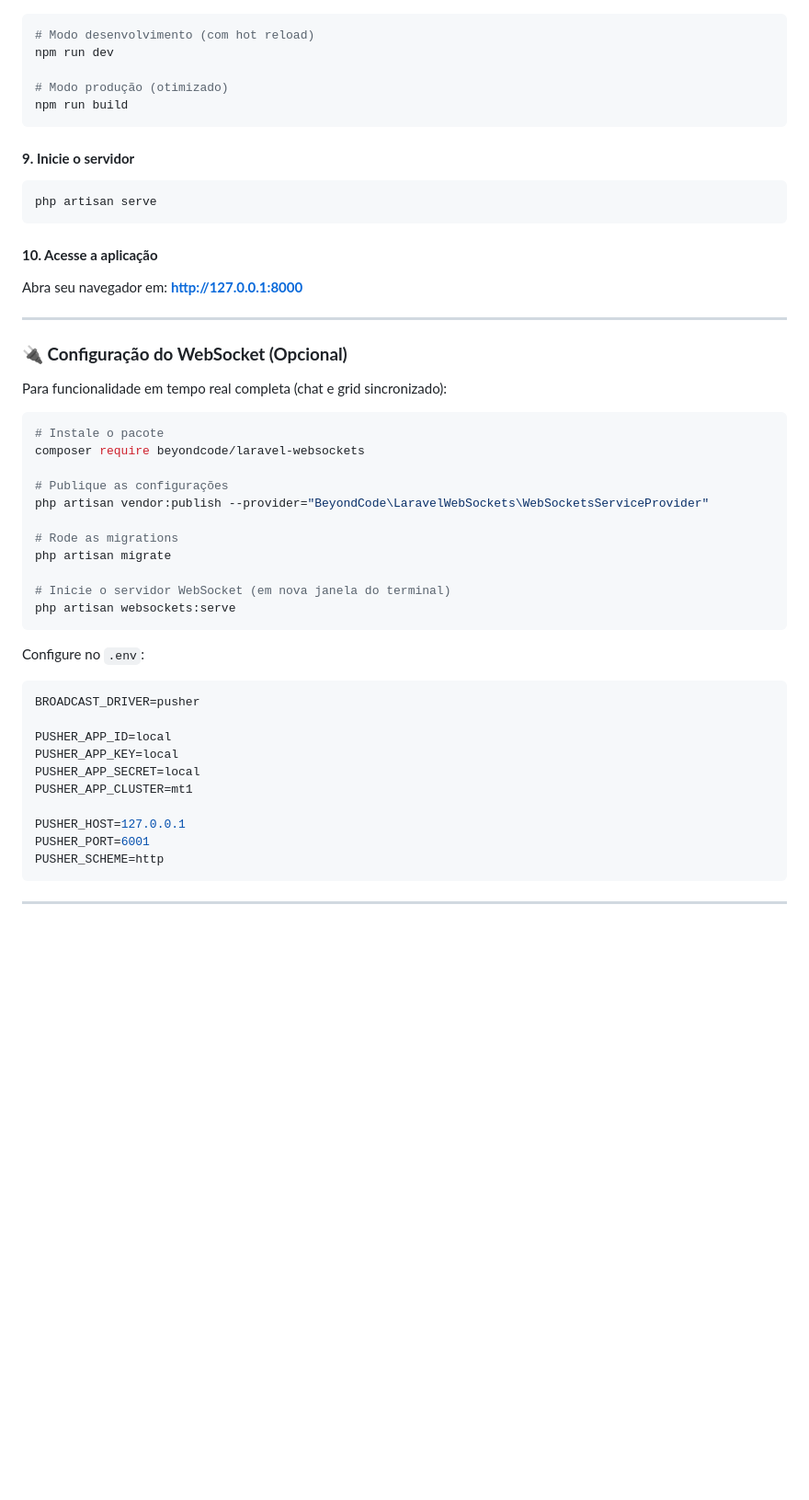
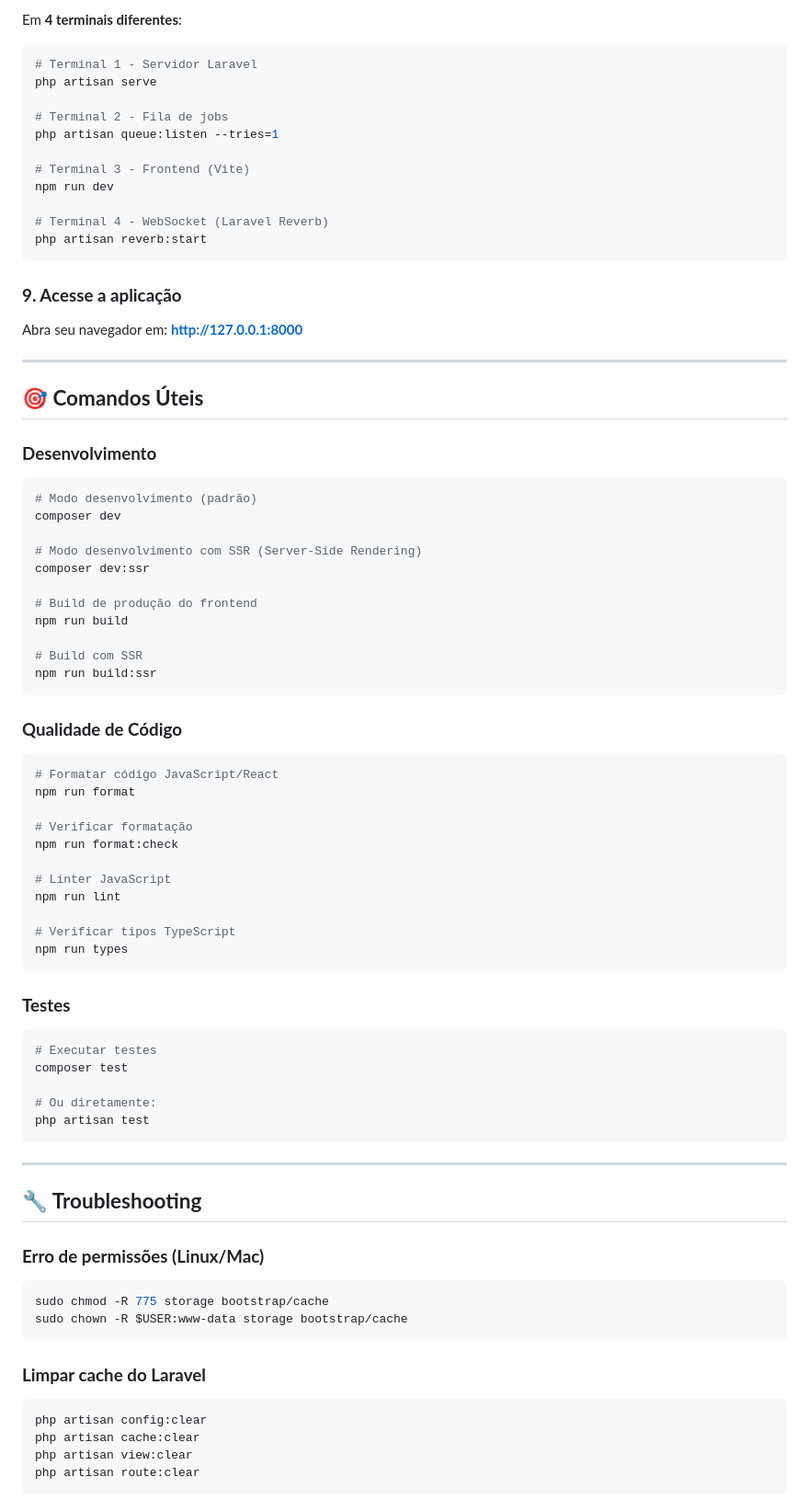
Before and after one commit to Pedro4654/Ambience.RPG, a Markdown page: README.md, the part around one of its changes. Shown at 92% size. Drawn GitHub-style; blank space fills up the shorter version.

````diff
--- a/README.md
+++ b/README.md
@@ -481,55 +489,81 @@ npm install
+Em **4 terminais diferentes**:
 
 ```bash
-# Modo desenvolvimento (com hot reload)
+# Terminal 1 - Servidor Laravel
+php artisan serve
+
+# Terminal 2 - Fila de jobs
+php artisan queue:listen --tries=1
+
+# Terminal 3 - Frontend (Vite)
 npm run dev
 
-# Modo produção (otimizado)
-npm run build
+# Terminal 4 - WebSocket (Laravel Reverb)
+php artisan reverb:start
 ```
 
-#### **9. Inicie o servidor**
-
-```bash
-php artisan serve
-```
-
-#### **10. Acesse a aplicação**
+### **9. Acesse a aplicação**
 
 Abra seu navegador em: **http://127.0.0.1:8000**
 
 ---
 
-### **🔌 Configuração do WebSocket (Opcional)**
+## **🎯 Comandos Úteis**
 
-Para funcionalidade em tempo real completa (chat e grid sincronizado):
+### **Desenvolvimento**
+```bash
+# Modo desenvolvimento (padrão)
+composer dev
 
-```bash
-# Instale o pacote
-composer require beyondcode/laravel-websockets
+# Modo desenvolvimento com SSR (Server-Side Rendering)
+composer dev:ssr
 
-# Publique as configurações
-php artisan vendor:publish --provider="BeyondCode\LaravelWebSockets\WebSocketsServiceProvider"
+# Build de produção do frontend
+npm run build
 
-# Rode as migrations
-php artisan migrate
-
-# Inicie o servidor WebSocket (em nova janela do terminal)
-php artisan websockets:serve
+# Build com SSR
+npm run build:ssr
 ```
 
-Configure no `.env`:
+### **Qualidade de Código**
+```bash
+# Formatar código JavaScript/React
+npm run format
 
-```env
-BROADCAST_DRIVER=pusher
+# Verificar formatação
+npm run format:check
 
-PUSHER_APP_ID=local
-PUSHER_APP_KEY=local
-PUSHER_APP_SECRET=local
-PUSHER_APP_CLUSTER=mt1
+# Linter JavaScript
+npm run lint
 
-PUSHER_HOST=127.0.0.1
-PUSHER_PORT=6001
-PUSHER_SCHEME=http
+# Verificar tipos TypeScript
+npm run types
+```
+
+### **Testes**
+```bash
+# Executar testes
+composer test
+
+# Ou diretamente:
+php artisan test
 ```
 
 ---
+
+## **🔧 Troubleshooting**
+
+### **Erro de permissões (Linux/Mac)**
+```bash
+sudo chmod -R 775 storage bootstrap/cache
+sudo chown -R $USER:www-data storage bootstrap/cache
+```
+
+### **Limpar cache do Laravel**
+```bash
+php artisan config:clear
+php artisan cache:clear
+php artisan view:clear
+php artisan route:clear
+```
+
````
Also changed, not shown: other parts of README.md (+132 -36 lines).
